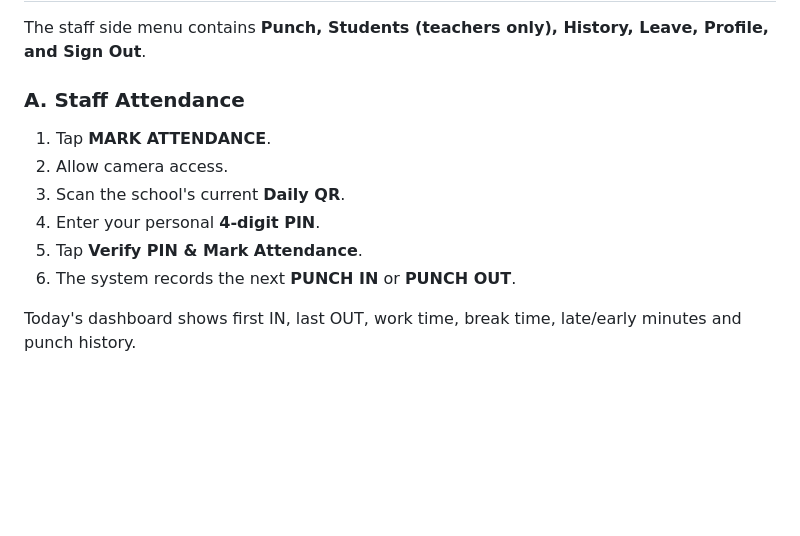
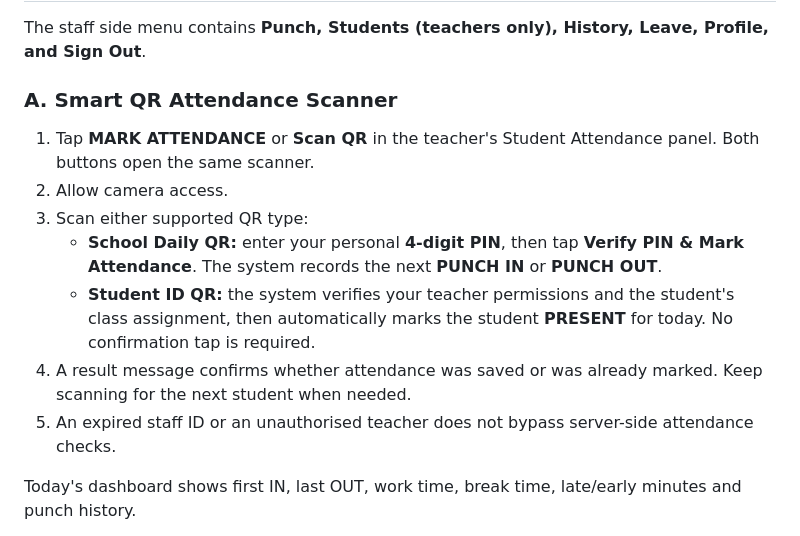
Before and after one commit to erskgaur2008-arch/ashiana-attendance, a Markdown page: docs/User_Manual.md, the part around the change. GitHub-like rendering; blank space fills up the shorter version.

Commit message:
Document unified smart QR attendance flow

```diff
--- a/docs/User_Manual.md
+++ b/docs/User_Manual.md
@@ -44,13 +44,14 @@ After login, the Student Portal provides:
 ## 4. Teacher / Staff User Manual
 The staff side menu contains **Punch, Students (teachers only), History, Leave, Profile, and Sign Out**.
 
-### A. Staff Attendance
-1. Tap **MARK ATTENDANCE**.
+### A. Smart QR Attendance Scanner
+1. Tap **MARK ATTENDANCE** or **Scan QR** in the teacher's Student Attendance panel. Both buttons open the same scanner.
 2. Allow camera access.
-3. Scan the school's current **Daily QR**.
-4. Enter your personal **4-digit PIN**.
-5. Tap **Verify PIN & Mark Attendance**.
-6. The system records the next **PUNCH IN** or **PUNCH OUT**.
+3. Scan either supported QR type:
+   - **School Daily QR:** enter your personal **4-digit PIN**, then tap **Verify PIN & Mark Attendance**. The system records the next **PUNCH IN** or **PUNCH OUT**.
+   - **Student ID QR:** the system verifies your teacher permissions and the student's class assignment, then automatically marks the student **PRESENT** for today. No confirmation tap is required.
+4. A result message confirms whether attendance was saved or was already marked. Keep scanning for the next student when needed.
+5. An expired staff ID or an unauthorised teacher does not bypass server-side attendance checks.
 
 Today's dashboard shows first IN, last OUT, work time, break time, late/early minutes and punch history.
 
```
